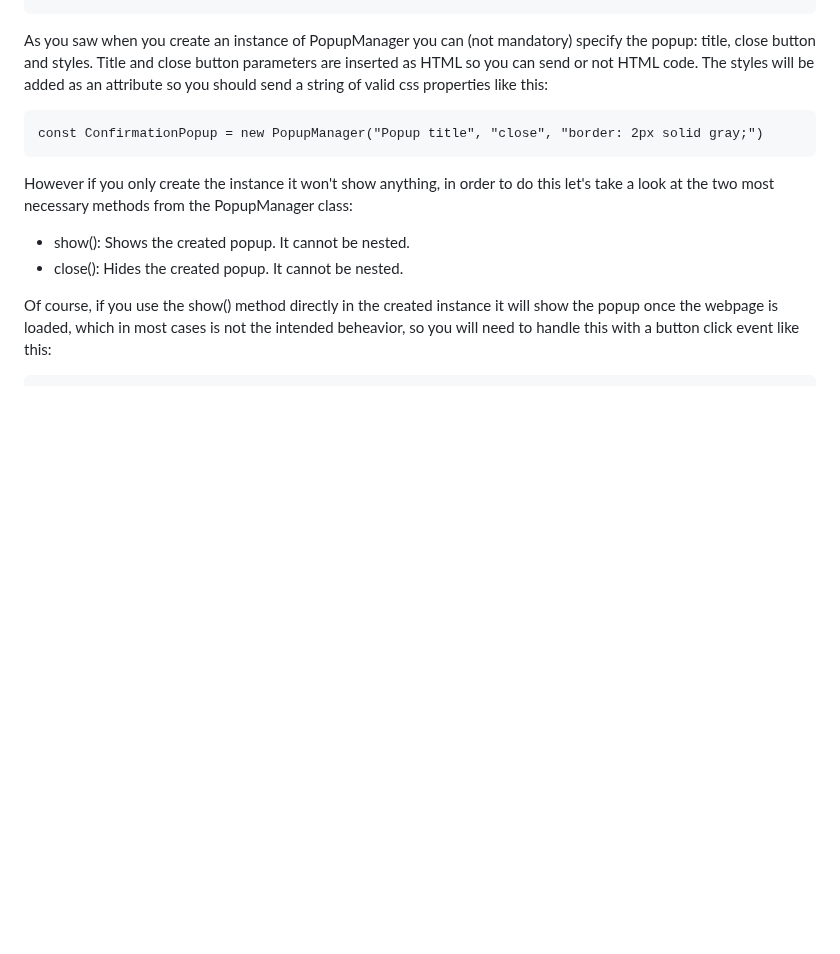
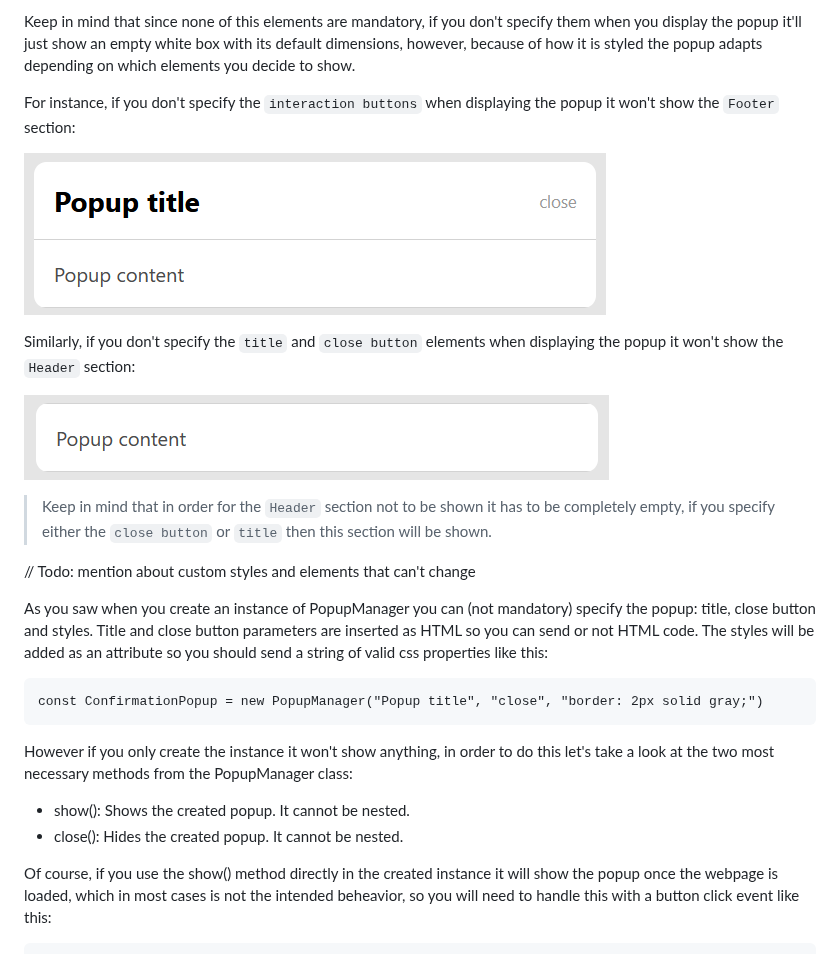
Before and after one commit to jorgeabrahan/lib-popup-library, a Markdown page: README.md, the part around one of its changes. Drawn GitHub-style; blank space fills up the shorter version.

```diff
--- a/README.md
+++ b/README.md
@@ -61,3 +52,16 @@ const ConfirmationPopup = new PopupManager(/* title, btnClose, styles */)
+Keep in mind that since none of this elements are mandatory, if you don't specify them when you display the popup it'll just show an empty white box with its default dimensions, however, because of how it is styled the popup adapts depending on which elements you decide to show.
+
+For instance, if you don't specify the `interaction buttons` when displaying the popup it won't show the `Footer` section:
+
+![Popup no footer section](./images/popup_no_footer_section.png)
+
+Similarly, if you don't specify the `title` and `close button` elements when displaying the popup it won't show the `Header` section:
+
+![Popup no footer section](./images/popup_no_header_section.png)
+
+> Keep in mind that in order for the `Header` section not to be shown it has to be completely empty, if you specify either the `close button` or `title` then this section will be shown.
+
+// Todo: mention about custom styles and elements that can't change
 
 <p>
   As you saw when you create an instance of PopupManager you can (not mandatory) specify the
```
Also changed, not shown: other parts of README.md (+43 -52 lines).
